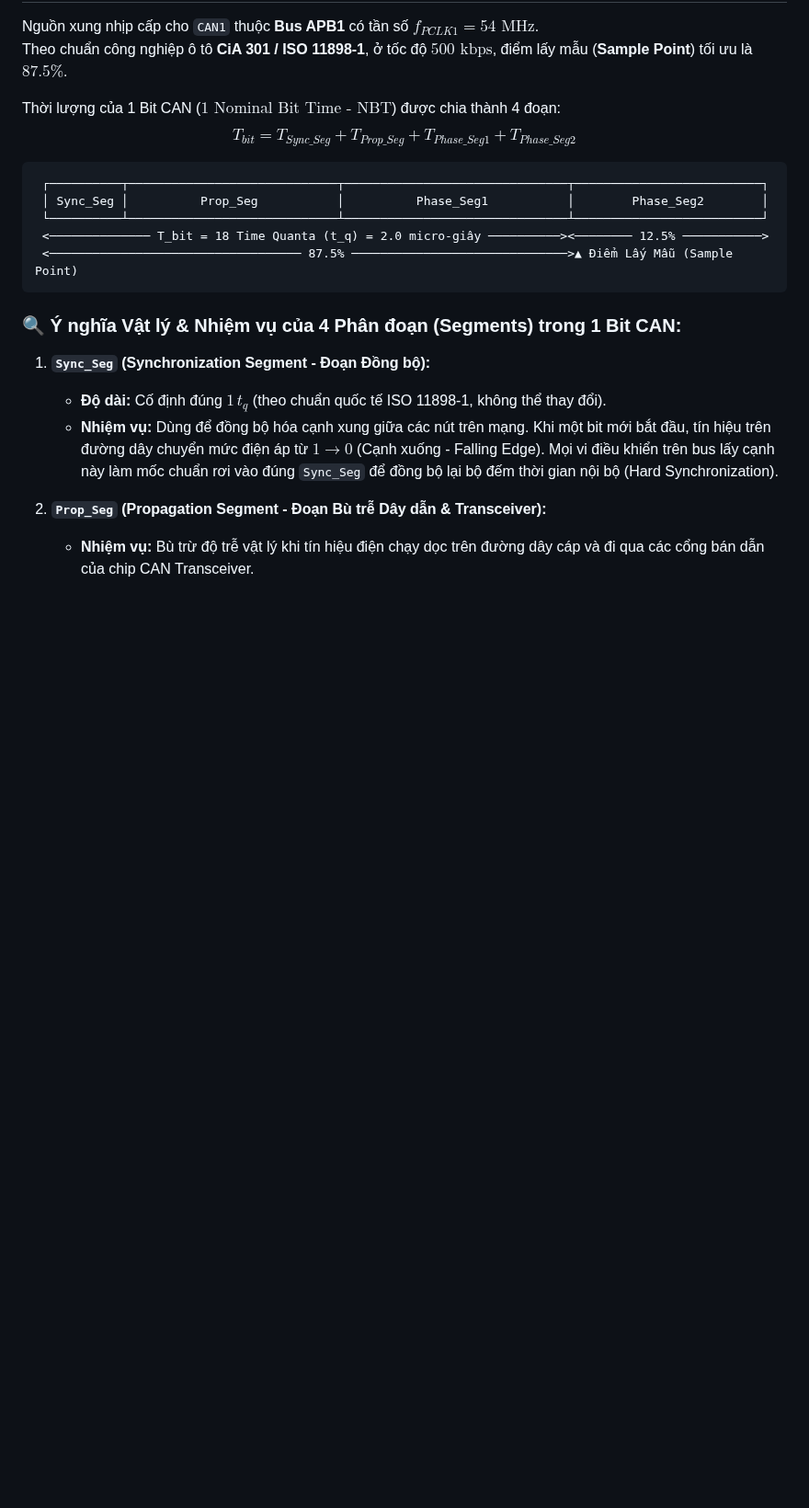
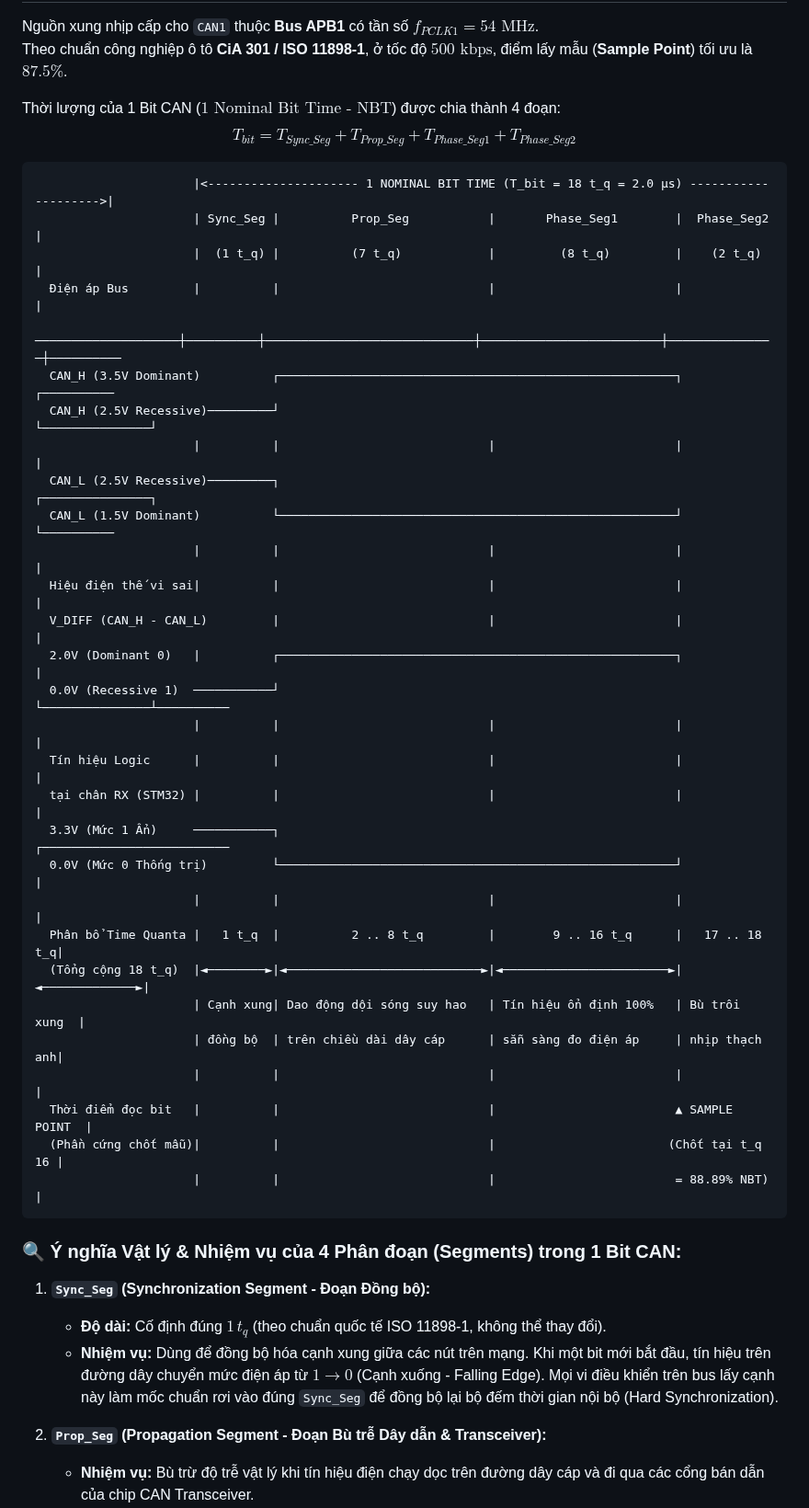
Before and after one commit to HuynhTran112/source, a Markdown page: day03_learning_guide.md, the part around the change. Shown at 92% size. Drawn GitHub-style; blank space fills up the shorter version.

````diff
--- a/day03_learning_guide.md
+++ b/day03_learning_guide.md
@@ -131,11 +131,35 @@ Thời lượng của 1 Bit CAN ($1\text{ Nominal Bit Time - NBT}$) được chi
 $$T_{bit} = T_{Sync\_Seg} + T_{Prop\_Seg} + T_{Phase\_Seg1} + T_{Phase\_Seg2}$$
 
 ```text
- ┌──────────┬─────────────────────────────┬───────────────────────────────┬──────────────────────────┐
- │ Sync_Seg │          Prop_Seg           │          Phase_Seg1           │        Phase_Seg2        │
- └──────────┴─────────────────────────────┴───────────────────────────────┴──────────────────────────┘
- <────────────── T_bit = 18 Time Quanta (t_q) = 2.0 micro-giây ──────────><──────── 12.5% ───────────>
- <─────────────────────────────────── 87.5% ──────────────────────────────>▲ Điểm Lấy Mẫu (Sample Point)
+                      |<--------------------- 1 NOMINAL BIT TIME (T_bit = 18 t_q = 2.0 µs) -------------------->|
+                      | Sync_Seg |          Prop_Seg           |       Phase_Seg1        |  Phase_Seg2   |
+                      |  (1 t_q) |          (7 t_q)            |         (8 t_q)         |    (2 t_q)    |
+  Điện áp Bus         |          |                             |                         |               |
+  ────────────────────┼──────────┼─────────────────────────────┼─────────────────────────┼───────────────┼──────────
+  CAN_H (3.5V Dominant)          ┌───────────────────────────────────────────────────────┐               ┌──────────
+  CAN_H (2.5V Recessive)─────────┘                                                       └───────────────┘
+                      |          |                             |                         |               |
+  CAN_L (2.5V Recessive)─────────┐                                                       ┌───────────────┐
+  CAN_L (1.5V Dominant)          └───────────────────────────────────────────────────────┘               └──────────
+                      |          |                             |                         |               |
+  Hiệu điện thế vi sai|          |                             |                         |               |
+  V_DIFF (CAN_H - CAN_L)         |                             |                         |               |
+  2.0V (Dominant 0)   |          ┌───────────────────────────────────────────────────────┐               |
+  0.0V (Recessive 1)  ───────────┘                                                       └───────────────┴──────────
+                      |          |                             |                         |               |
+  Tín hiệu Logic      |          |                             |                         |               |
+  tại chân RX (STM32) |          |                             |                         |               |
+  3.3V (Mức 1 Ẩn)     ───────────┐                                                       ┌──────────────────────────
+  0.0V (Mức 0 Thống trị)         └───────────────────────────────────────────────────────┘               |
+                      |          |                             |                         |               |
+  Phân bổ Time Quanta |   1 t_q  |          2 .. 8 t_q         |        9 .. 16 t_q      |   17 .. 18 t_q|
+  (Tổng cộng 18 t_q)  |◄────────►|◄───────────────────────────►|◄───────────────────────►|◄─────────────►|
+                      | Cạnh xung| Dao động dội sóng suy hao   | Tín hiệu ổn định 100%   | Bù trôi xung  |
+                      | đồng bộ  | trên chiều dài dây cáp      | sẵn sàng đo điện áp     | nhịp thạch anh|
+                      |          |                             |                         |               |
+  Thời điểm đọc bit   |          |                             |                         ▲ SAMPLE POINT  |
+  (Phần cứng chốt mẫu)|          |                             |                        (Chốt tại t_q 16 |
+                      |          |                             |                         = 88.89% NBT)   |
 ```
 
 ### 🔍 Ý nghĩa Vật lý & Nhiệm vụ của 4 Phân đoạn (Segments) trong 1 Bit CAN:
````
